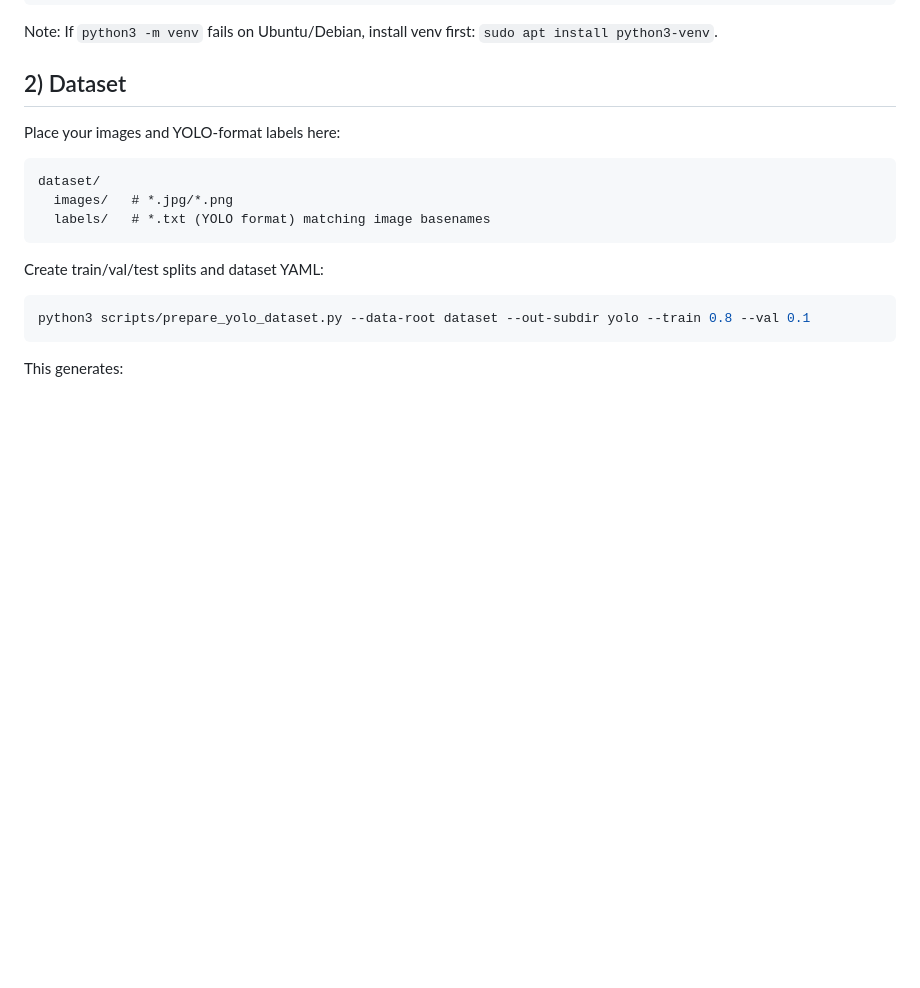
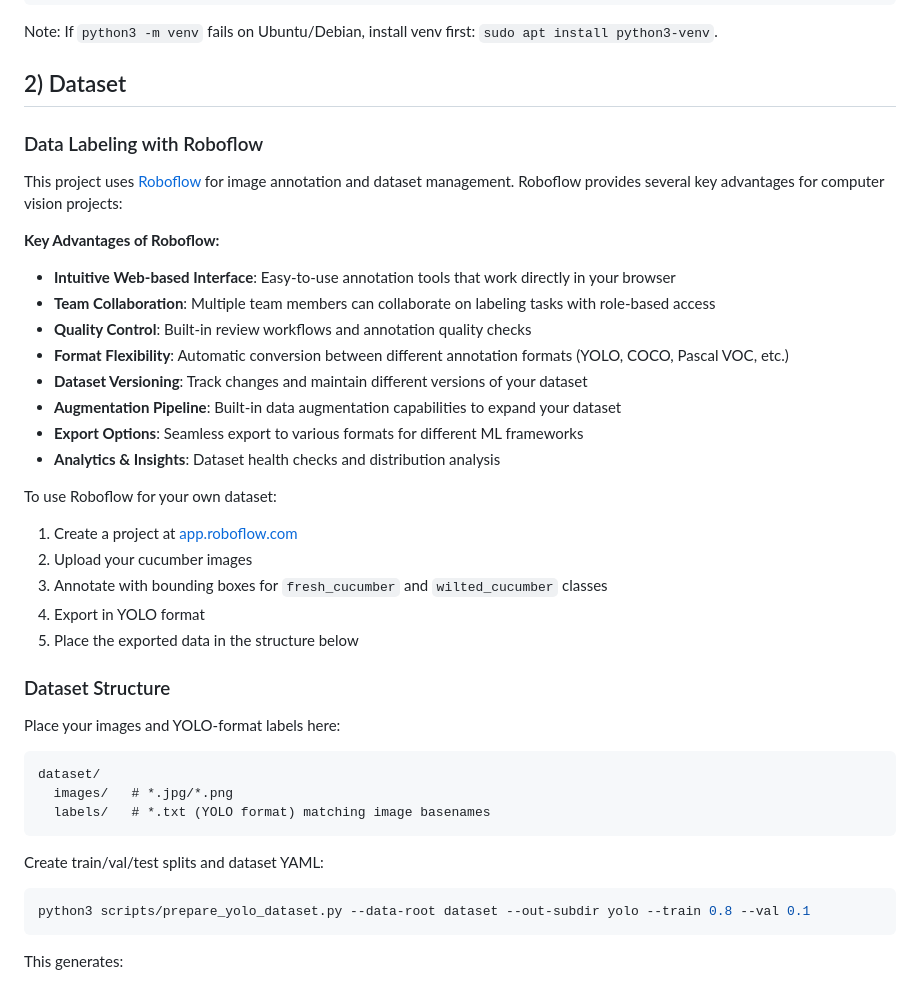
Before and after one commit to mostafashawki/cucumber-freshness, a Markdown page: README.md, the part around the change. Rendered like a GitHub page; blank space fills up the shorter version.

Commit message:
Add Roboflow data labeling section to README

```diff
--- a/README.md
+++ b/README.md
@@ -29,6 +29,29 @@ pip install -r requirements.txt
 Note: If `python3 -m venv` fails on Ubuntu/Debian, install venv first: `sudo apt install python3-venv`.
 
 ## 2) Dataset
+
+### Data Labeling with Roboflow
+
+This project uses [Roboflow](https://app.roboflow.com/) for image annotation and dataset management. Roboflow provides several key advantages for computer vision projects:
+
+**Key Advantages of Roboflow:**
+- **Intuitive Web-based Interface**: Easy-to-use annotation tools that work directly in your browser
+- **Team Collaboration**: Multiple team members can collaborate on labeling tasks with role-based access
+- **Quality Control**: Built-in review workflows and annotation quality checks
+- **Format Flexibility**: Automatic conversion between different annotation formats (YOLO, COCO, Pascal VOC, etc.)
+- **Dataset Versioning**: Track changes and maintain different versions of your dataset
+- **Augmentation Pipeline**: Built-in data augmentation capabilities to expand your dataset
+- **Export Options**: Seamless export to various formats for different ML frameworks
+- **Analytics & Insights**: Dataset health checks and distribution analysis
+
+To use Roboflow for your own dataset:
+1. Create a project at [app.roboflow.com](https://app.roboflow.com/)
+2. Upload your cucumber images
+3. Annotate with bounding boxes for `fresh_cucumber` and `wilted_cucumber` classes
+4. Export in YOLO format
+5. Place the exported data in the structure below
+
+### Dataset Structure
 
 Place your images and YOLO-format labels here:
 
```
